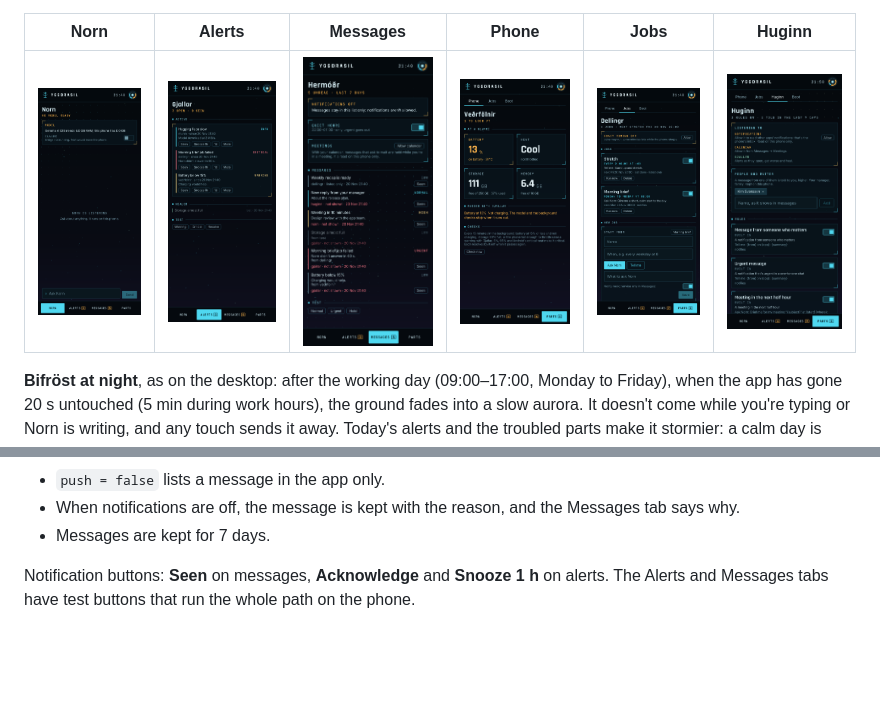
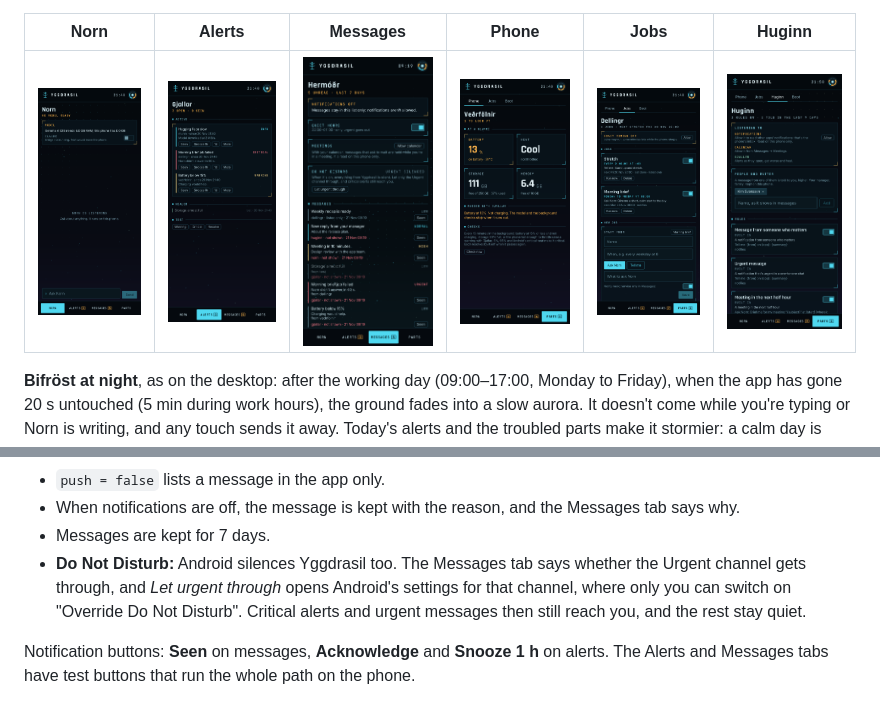
Before and after one commit to SebbeJohansson/yggdrasil-mobile, a Markdown page: README.md, 2 parts joined by grey strips. Rendered like a GitHub page; pictures changed too: docs/screenshots/3-messages.png; blank space fills up the shorter version.

```diff
--- a/README.md
+++ b/README.md
@@ -113,6 +113,11 @@ Hermóðr. Both keep their state in `ygg.db` (SQLite).
 - When notifications are off, the message is kept with the reason, and the
   Messages tab says why.
 - Messages are kept for 7 days.
+- **Do Not Disturb:** Android silences Yggdrasil too. The Messages tab says
+  whether the Urgent channel gets through, and *Let urgent through* opens
+  Android's settings for that channel, where only you can switch on
+  "Override Do Not Disturb". Critical alerts and urgent messages then still
+  reach you, and the rest stay quiet.
 
 Notification buttons: **Seen** on messages, **Acknowledge** and **Snooze 1 h**
 on alerts. The Alerts and Messages tabs have test buttons that run the
```
Also changed, not shown: 3 other files.
